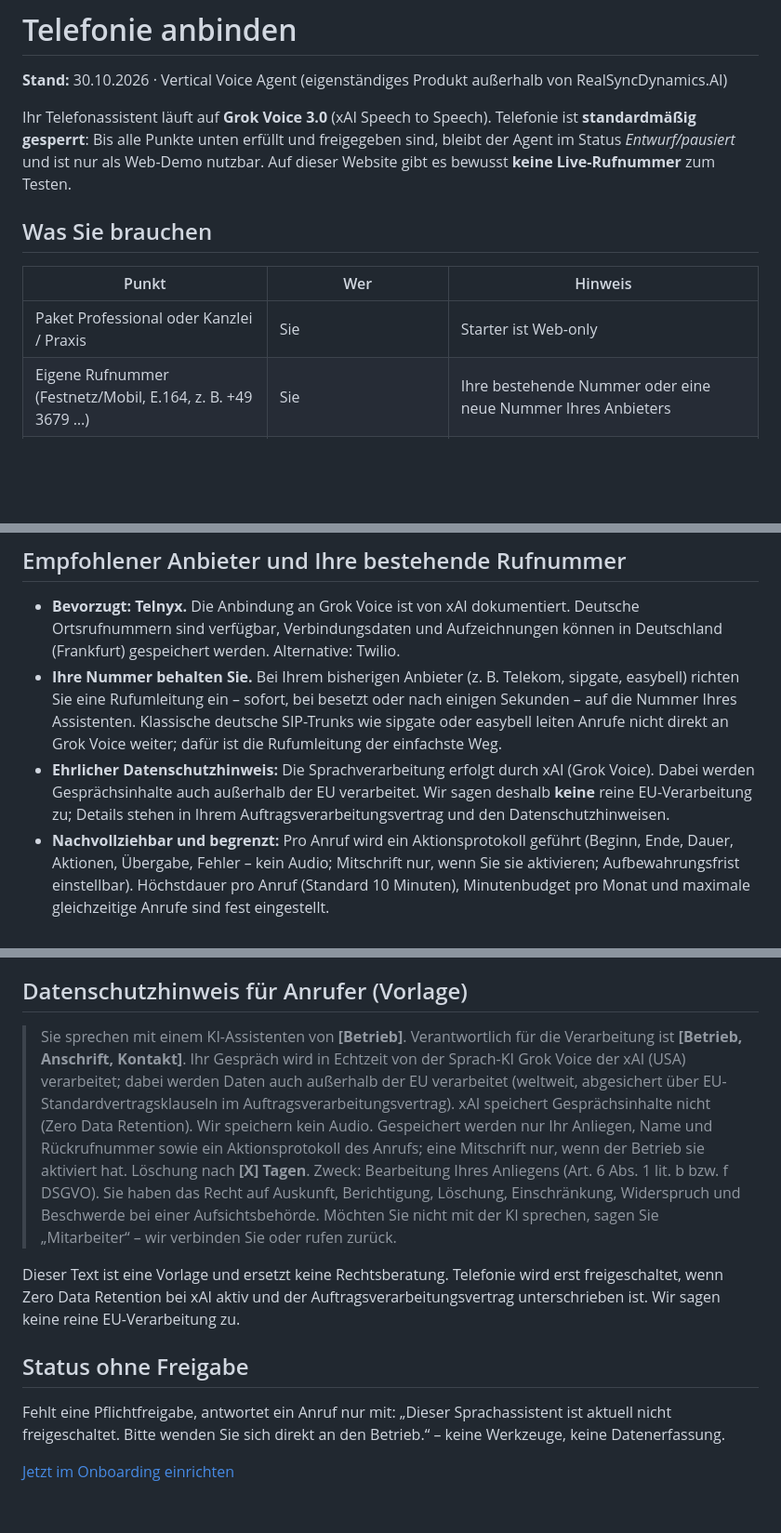
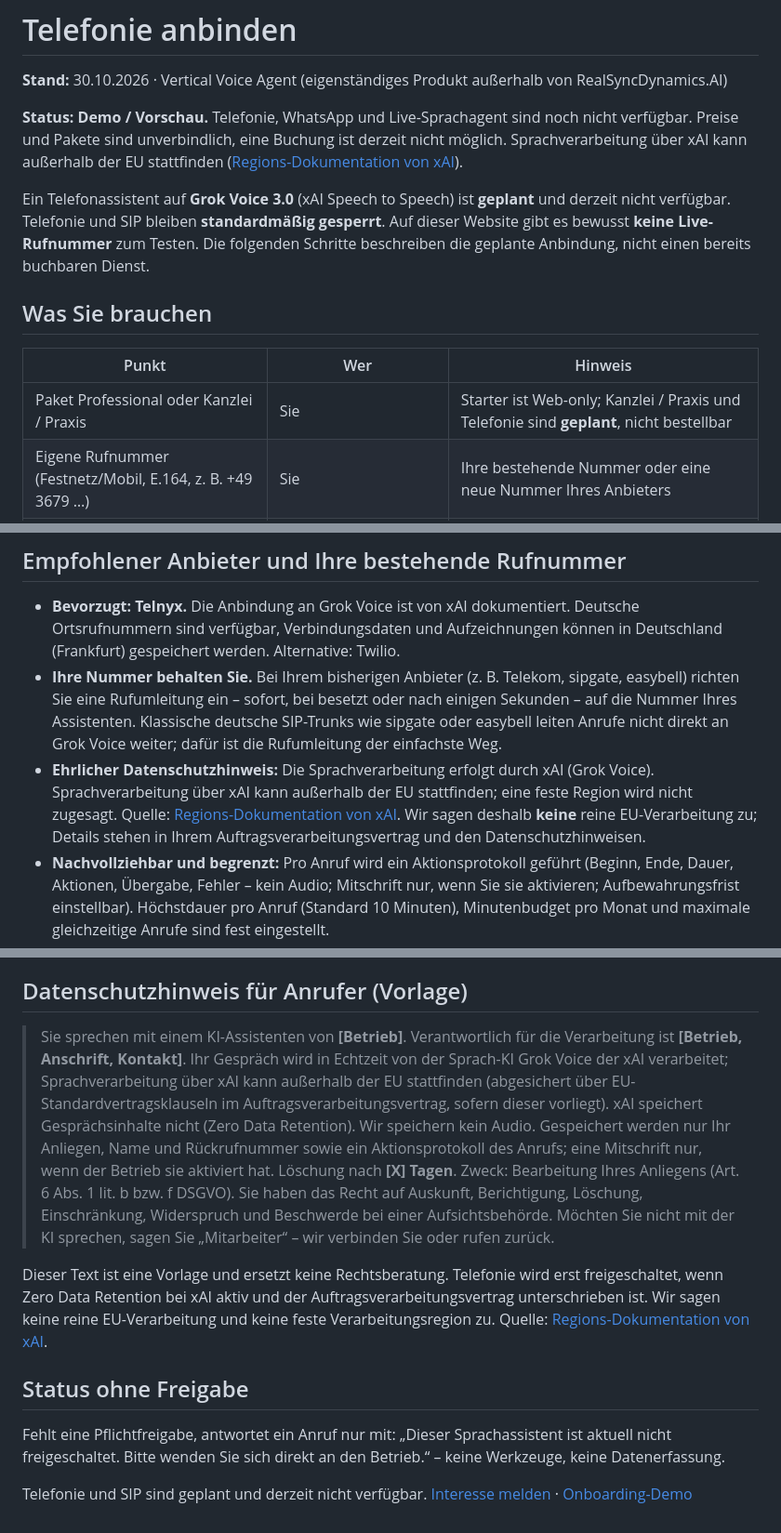
Before and after one commit to realsyncdynamics-spec/vertical-voice-agent, a Markdown page: telefonie-anbinden.md, 3 parts joined by grey strips. Shown at 93% size. Drawn GitHub-style; blank space fills up the shorter version.

```diff
--- a/telefonie-anbinden.md
+++ b/telefonie-anbinden.md
@@ -2,13 +2,15 @@
 
 **Stand:** 30.10.2026 · Vertical Voice Agent (eigenständiges Produkt außerhalb von RealSyncDynamics.AI)
 
-Ihr Telefonassistent läuft auf **Grok Voice 3.0** (xAI Speech to Speech). Telefonie ist **standardmäßig gesperrt**: Bis alle Punkte unten erfüllt und freigegeben sind, bleibt der Agent im Status *Entwurf/pausiert* und ist nur als Web-Demo nutzbar. Auf dieser Website gibt es bewusst **keine Live-Rufnummer** zum Testen.
+**Status: Demo / Vorschau.** Telefonie, WhatsApp und Live-Sprachagent sind noch nicht verfügbar. Preise und Pakete sind unverbindlich, eine Buchung ist derzeit nicht möglich. Sprachverarbeitung über xAI kann außerhalb der EU stattfinden ([Regions-Dokumentation von xAI](https://docs.x.ai/developers/advanced-api-usage/regions)).
+
+Ein Telefonassistent auf **Grok Voice 3.0** (xAI Speech to Speech) ist **geplant** und derzeit nicht verfügbar. Telefonie und SIP bleiben **standardmäßig gesperrt**. Auf dieser Website gibt es bewusst **keine Live-Rufnummer** zum Testen. Die folgenden Schritte beschreiben die geplante Anbindung, nicht einen bereits buchbaren Dienst.
 
 ## Was Sie brauchen
 
 | Punkt | Wer | Hinweis |
 |---|---|---|
-| Paket Professional oder Kanzlei / Praxis | Sie | Starter ist Web-only |
+| Paket Professional oder Kanzlei / Praxis | Sie | Starter ist Web-only; Kanzlei / Praxis und Telefonie sind **geplant**, nicht bestellbar |
 | Eigene Rufnummer (Festnetz/Mobil, E.164, z. B. +49 3679 …) | Sie | Ihre bestehende Nummer oder eine neue Nummer Ihres Anbieters |
 | Rufnummer beim Telefonie-Anbieter | Sie / wir gemeinsam | bevorzugt Telnyx (deutsche Ortsrufnummer), alternativ Twilio |
 | Weiterleitung auf den Assistenten | Sie | Rufumleitung (sofort, bei besetzt oder nach X Sekunden) von Ihrer Nummer auf die Trunk-Nummer |
@@ -22,7 +24,7 @@ Ihr Telefonassistent läuft auf **Grok Voice 3.0** (xAI Speech to Speech). Telef
 
 - **Bevorzugt: Telnyx.** Die Anbindung an Grok Voice ist von xAI dokumentiert. Deutsche Ortsrufnummern sind verfügbar, Verbindungsdaten und Aufzeichnungen können in Deutschland (Frankfurt) gespeichert werden. Alternative: Twilio.
 - **Ihre Nummer behalten Sie.** Bei Ihrem bisherigen Anbieter (z. B. Telekom, sipgate, easybell) richten Sie eine Rufumleitung ein – sofort, bei besetzt oder nach einigen Sekunden – auf die Nummer Ihres Assistenten. Klassische deutsche SIP-Trunks wie sipgate oder easybell leiten Anrufe nicht direkt an Grok Voice weiter; dafür ist die Rufumleitung der einfachste Weg.
-- **Ehrlicher Datenschutzhinweis:** Die Sprachverarbeitung erfolgt durch xAI (Grok Voice). Dabei werden Gesprächsinhalte auch außerhalb der EU verarbeitet. Wir sagen deshalb **keine** reine EU-Verarbeitung zu; Details stehen in Ihrem Auftragsverarbeitungsvertrag und den Datenschutzhinweisen.
+- **Ehrlicher Datenschutzhinweis:** Die Sprachverarbeitung erfolgt durch xAI (Grok Voice). Sprachverarbeitung über xAI kann außerhalb der EU stattfinden; eine feste Region wird nicht zugesagt. Quelle: [Regions-Dokumentation von xAI](https://docs.x.ai/developers/advanced-api-usage/regions). Wir sagen deshalb **keine** reine EU-Verarbeitung zu; Details stehen in Ihrem Auftragsverarbeitungsvertrag und den Datenschutzhinweisen.
 - **Nachvollziehbar und begrenzt:** Pro Anruf wird ein Aktionsprotokoll geführt (Beginn, Ende, Dauer, Aktionen, Übergabe, Fehler – kein Audio; Mitschrift nur, wenn Sie sie aktivieren; Aufbewahrungsfrist einstellbar). Höchstdauer pro Anruf (Standard 10 Minuten), Minutenbudget pro Monat und maximale gleichzeitige Anrufe sind fest eingestellt.
 - **Kein Testanschluss:** Es gibt auf dieser Website keine Live-Rufnummer. Ihr Anschluss wird erst nach Ihrer Telefonie-Freigabe aktiv.
 
@@ -49,12 +51,12 @@ Ihr Telefonassistent läuft auf **Grok Voice 3.0** (xAI Speech to Speech). Telef
 
 ## Datenschutzhinweis für Anrufer (Vorlage)
 
-> Sie sprechen mit einem KI-Assistenten von **[Betrieb]**. Verantwortlich für die Verarbeitung ist **[Betrieb, Anschrift, Kontakt]**. Ihr Gespräch wird in Echtzeit von der Sprach-KI Grok Voice der xAI (USA) verarbeitet; dabei werden Daten auch außerhalb der EU verarbeitet (weltweit, abgesichert über EU-Standardvertragsklauseln im Auftragsverarbeitungsvertrag). xAI speichert Gesprächsinhalte nicht (Zero Data Retention). Wir speichern kein Audio. Gespeichert werden nur Ihr Anliegen, Name und Rückrufnummer sowie ein Aktionsprotokoll des Anrufs; eine Mitschrift nur, wenn der Betrieb sie aktiviert hat. Löschung nach **[X] Tagen**. Zweck: Bearbeitung Ihres Anliegens (Art. 6 Abs. 1 lit. b bzw. f DSGVO). Sie haben das Recht auf Auskunft, Berichtigung, Löschung, Einschränkung, Widerspruch und Beschwerde bei einer Aufsichtsbehörde. Möchten Sie nicht mit der KI sprechen, sagen Sie „Mitarbeiter“ – wir verbinden Sie oder rufen zurück.
+> Sie sprechen mit einem KI-Assistenten von **[Betrieb]**. Verantwortlich für die Verarbeitung ist **[Betrieb, Anschrift, Kontakt]**. Ihr Gespräch wird in Echtzeit von der Sprach-KI Grok Voice der xAI verarbeitet; Sprachverarbeitung über xAI kann außerhalb der EU stattfinden (abgesichert über EU-Standardvertragsklauseln im Auftragsverarbeitungsvertrag, sofern dieser vorliegt). xAI speichert Gesprächsinhalte nicht (Zero Data Retention). Wir speichern kein Audio. Gespeichert werden nur Ihr Anliegen, Name und Rückrufnummer sowie ein Aktionsprotokoll des Anrufs; eine Mitschrift nur, wenn der Betrieb sie aktiviert hat. Löschung nach **[X] Tagen**. Zweck: Bearbeitung Ihres Anliegens (Art. 6 Abs. 1 lit. b bzw. f DSGVO). Sie haben das Recht auf Auskunft, Berichtigung, Löschung, Einschränkung, Widerspruch und Beschwerde bei einer Aufsichtsbehörde. Möchten Sie nicht mit der KI sprechen, sagen Sie „Mitarbeiter“ – wir verbinden Sie oder rufen zurück.
 
-Dieser Text ist eine Vorlage und ersetzt keine Rechtsberatung. Telefonie wird erst freigeschaltet, wenn Zero Data Retention bei xAI aktiv und der Auftragsverarbeitungsvertrag unterschrieben ist. Wir sagen keine reine EU-Verarbeitung zu.
+Dieser Text ist eine Vorlage und ersetzt keine Rechtsberatung. Telefonie wird erst freigeschaltet, wenn Zero Data Retention bei xAI aktiv und der Auftragsverarbeitungsvertrag unterschrieben ist. Wir sagen keine reine EU-Verarbeitung und keine feste Verarbeitungsregion zu. Quelle: [Regions-Dokumentation von xAI](https://docs.x.ai/developers/advanced-api-usage/regions).
 
 ## Status ohne Freigabe
 
 Fehlt eine Pflichtfreigabe, antwortet ein Anruf nur mit: „Dieser Sprachassistent ist aktuell nicht freigeschaltet. Bitte wenden Sie sich direkt an den Betrieb.“ – keine Werkzeuge, keine Datenerfassung.
 
-[Jetzt im Onboarding einrichten](onboarding.html)
+Telefonie und SIP sind geplant und derzeit nicht verfügbar. [Interesse melden](mailto:realsyncdynamics@gmail.com?subject=Interesse%20Vertical%20Voice%20Agent) · [Onboarding-Demo](onboarding.html)
```
Also changed, not shown: vertical-voice-agent-produktmappe.md (+16 -14 lines).
